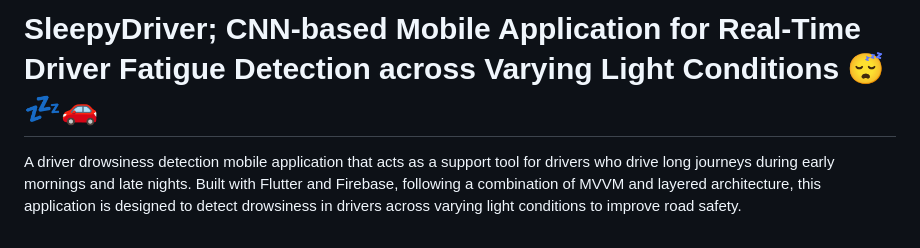
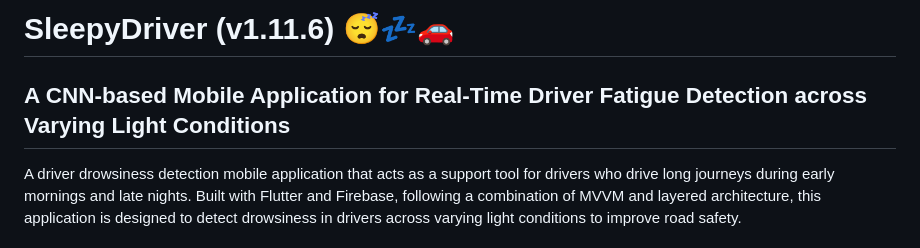
Before and after one commit to salma-shah/cis6035-cnn-driver-drowsiness-detection-mobile-app, a Markdown page: README.md, the part around the change. Drawn GitHub-style.

Commit message:
Revise README title and version to v1.11.6
Updated version number and improved title formatting.

```diff
--- a/README.md
+++ b/README.md
@@ -1,4 +1,5 @@
-# SleepyDriver; CNN-based Mobile Application for Real-Time Driver Fatigue Detection across Varying Light Conditions 😴💤🚗
+# SleepyDriver (v1.11.6) 😴💤🚗
+## A CNN-based Mobile Application for Real-Time Driver Fatigue Detection across Varying Light Conditions
 
 A driver drowsiness detection mobile application that acts as a support tool for drivers who drive long journeys during early mornings and late nights. Built with Flutter and Firebase, following a combination of MVVM and layered architecture, this application is designed to detect drowsiness in drivers across varying light conditions to improve road safety.
 
```
